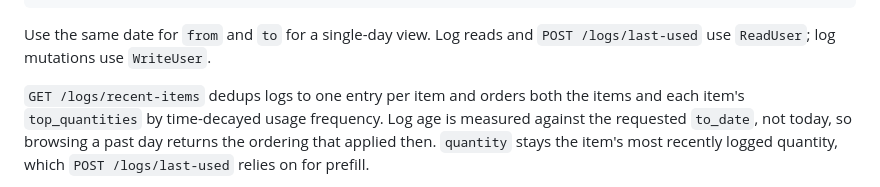
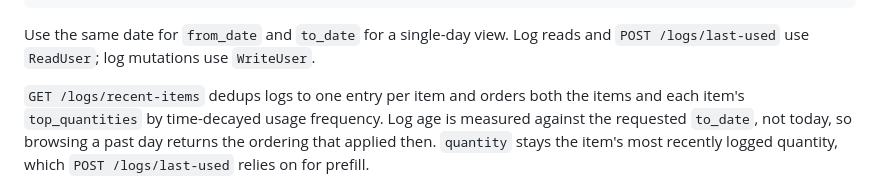
Before and after one commit to nixypanda/calco, a Markdown page: docs/backend.md, the part around the change. Rendered like a GitHub page.

Commit message:
Fix summary route parameter names in backend docs

````diff
--- a/docs/backend.md
+++ b/docs/backend.md
@@ -560,7 +560,7 @@ DELETE /logs/{id}
 GET    /logs/summary?from_date=YYYY-MM-DD&to_date=YYYY-MM-DD
 ```
 
-Use the same date for `from` and `to` for a single-day view. Log reads and
+Use the same date for `from_date` and `to_date` for a single-day view. Log reads and
 `POST /logs/last-used` use `ReadUser`; log mutations use `WriteUser`.
 
 `GET /logs/recent-items` dedups logs to one entry per item and orders both the
````
